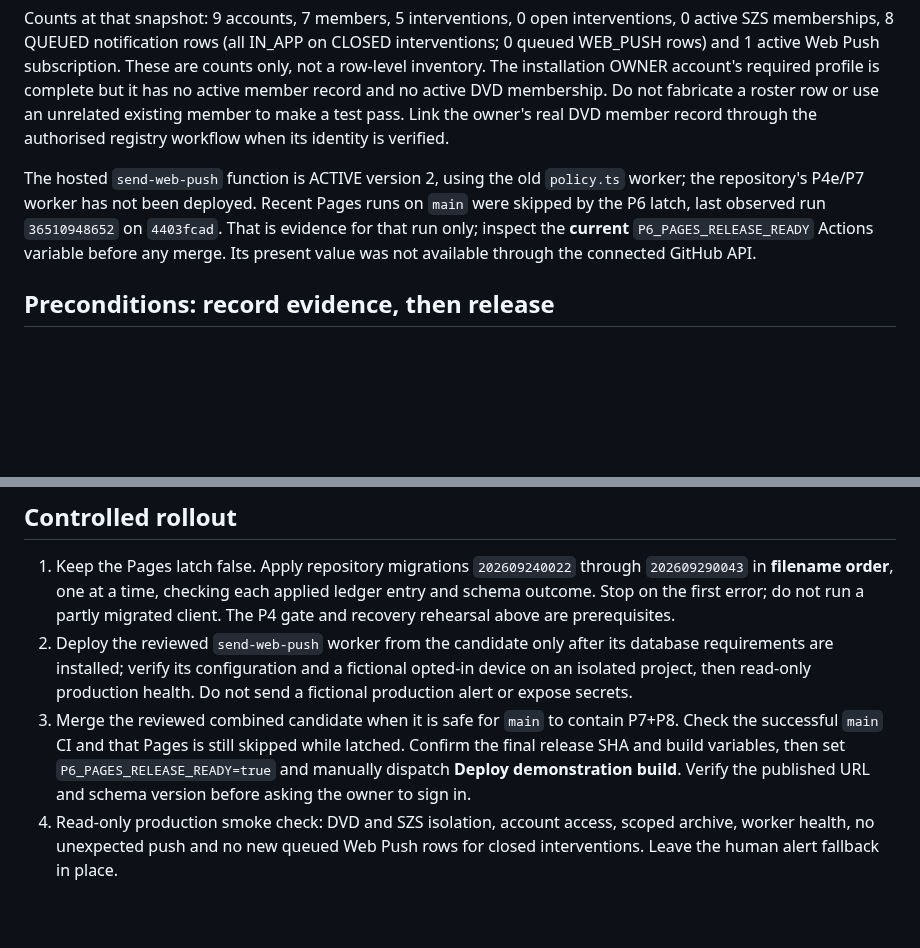
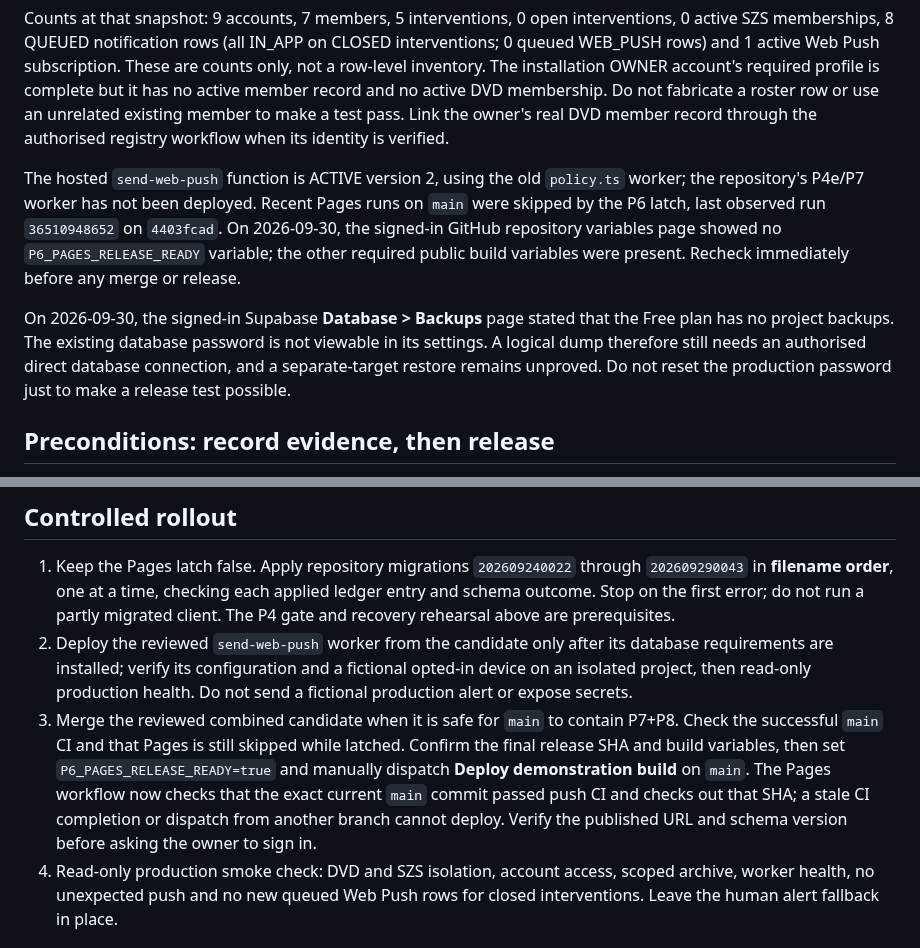
Before and after one commit to Dado211207/dvd-tivat-app, a Markdown page: docs/P7_P8_RELEASE_PREP.md, 2 parts joined by grey strips. Rendered like a GitHub page; blank space fills up the shorter version.

Commit message:
Record release latch and backup access findings

```diff
--- a/docs/P7_P8_RELEASE_PREP.md
+++ b/docs/P7_P8_RELEASE_PREP.md
@@ -15,7 +15,9 @@ Supabase project `yskhdzrdbywrpfowckpn` was ACTIVE_HEALTHY on PostgreSQL 17. The
 
 Counts at that snapshot: 9 accounts, 7 members, 5 interventions, 0 open interventions, 0 active SZS memberships, 8 QUEUED notification rows (all IN_APP on CLOSED interventions; 0 queued WEB_PUSH rows) and 1 active Web Push subscription. These are counts only, not a row-level inventory. The installation OWNER account's required profile is complete but it has no active member record and no active DVD membership. Do not fabricate a roster row or use an unrelated existing member to make a test pass. Link the owner's real DVD member record through the authorised registry workflow when its identity is verified.
 
-The hosted `send-web-push` function is ACTIVE version 2, using the old `policy.ts` worker; the repository's P4e/P7 worker has not been deployed. Recent Pages runs on `main` were skipped by the P6 latch, last observed run `36510948652` on `4403fcad`. That is evidence for that run only; inspect the **current** `P6_PAGES_RELEASE_READY` Actions variable before any merge. Its present value was not available through the connected GitHub API.
+The hosted `send-web-push` function is ACTIVE version 2, using the old `policy.ts` worker; the repository's P4e/P7 worker has not been deployed. Recent Pages runs on `main` were skipped by the P6 latch, last observed run `36510948652` on `4403fcad`. On 2026-09-30, the signed-in GitHub repository variables page showed no `P6_PAGES_RELEASE_READY` variable; the other required public build variables were present. Recheck immediately before any merge or release.
+
+On 2026-09-30, the signed-in Supabase **Database > Backups** page stated that the Free plan has no project backups. The existing database password is not viewable in its settings. A logical dump therefore still needs an authorised direct database connection, and a separate-target restore remains unproved. Do not reset the production password just to make a release test possible.
 
 ## Preconditions: record evidence, then release
 
@@ -29,7 +31,7 @@ The hosted `send-web-push` function is ACTIVE version 2, using the old `policy.t
 
 1. Keep the Pages latch false. Apply repository migrations `202609240022` through `202609290043` in **filename order**, one at a time, checking each applied ledger entry and schema outcome. Stop on the first error; do not run a partly migrated client. The P4 gate and recovery rehearsal above are prerequisites.
 2. Deploy the reviewed `send-web-push` worker from the candidate only after its database requirements are installed; verify its configuration and a fictional opted-in device on an isolated project, then read-only production health. Do not send a fictional production alert or expose secrets.
-3. Merge the reviewed combined candidate when it is safe for `main` to contain P7+P8. Check the successful `main` CI and that Pages is still skipped while latched. Confirm the final release SHA and build variables, then set `P6_PAGES_RELEASE_READY=true` and manually dispatch **Deploy demonstration build**. Verify the published URL and schema version before asking the owner to sign in.
+3. Merge the reviewed combined candidate when it is safe for `main` to contain P7+P8. Check the successful `main` CI and that Pages is still skipped while latched. Confirm the final release SHA and build variables, then set `P6_PAGES_RELEASE_READY=true` and manually dispatch **Deploy demonstration build** on `main`. The Pages workflow now checks that the exact current `main` commit passed push CI and checks out that SHA; a stale CI completion or dispatch from another branch cannot deploy. Verify the published URL and schema version before asking the owner to sign in.
 4. Read-only production smoke check: DVD and SZS isolation, account access, scoped archive, worker health, no unexpected push and no new queued Web Push rows for closed interventions. Leave the human alert fallback in place.
 
 ## Owner acceptance on the deployed URL
```
